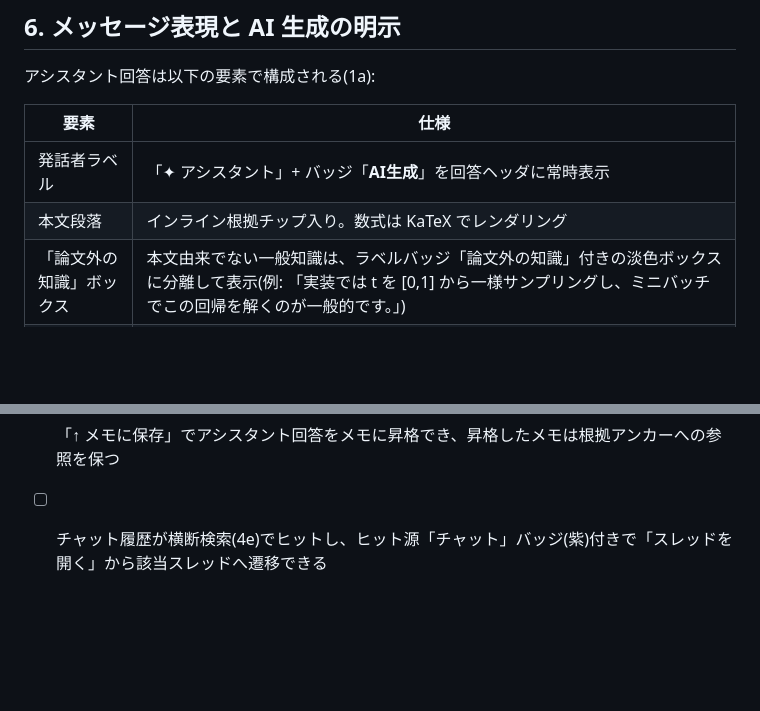
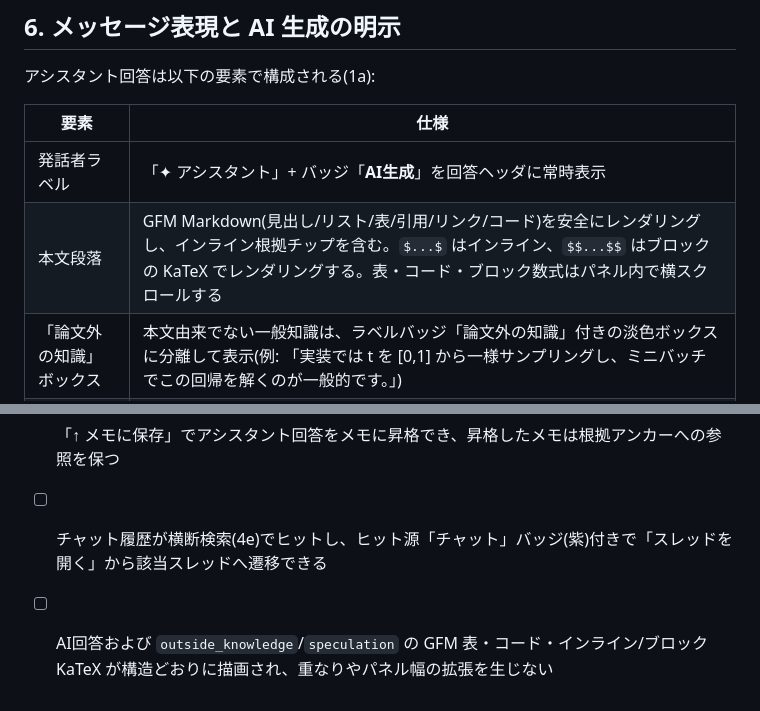
Before and after one commit to frkake/alinea, a Markdown page: docs/05-chat.md, 2 parts joined by grey strips. Rendered like a GitHub page; blank space fills up the shorter version.

Commit message:
docs: specify rich chat response rendering

```diff
--- a/docs/05-chat.md
+++ b/docs/05-chat.md
@@ -64,7 +64,7 @@
 | 要素 | 仕様 |
 |---|---|
 | 発話者ラベル | 「✦ アシスタント」+ バッジ「**AI生成**」を回答ヘッダに常時表示 |
-| 本文段落 | インライン根拠チップ入り。数式は KaTeX でレンダリング |
+| 本文段落 | GFM Markdown(見出し/リスト/表/引用/リンク/コード)を安全にレンダリングし、インライン根拠チップを含む。`$...$` はインライン、`$$...$$` はブロックの KaTeX でレンダリングする。表・コード・ブロック数式はパネル内で横スクロールする |
 | 「論文外の知識」ボックス | 本文由来でない一般知識は、ラベルバッジ「論文外の知識」付きの淡色ボックスに分離して表示(例: 「実装では t を [0,1] から一様サンプリングし、ミニバッチでこの回帰を解くのが一般的です。」) |
 | 「推測」ボックス | 本文から断定できない推論は同形式で「推測」ラベルを付す。決定: デザインには「論文外の知識」ボックスのみ描かれているが、免責文が「推測」表示を明記しているため、同一のボックス様式でラベルのみ変えて表示する(表現の一貫性のため) |
 | 回答アクション行 | 「**↑ メモに保存**」「**再生成**」「**コピー**」の3操作 |
@@ -121,3 +121,4 @@
 - [ ] 定型チップが5種(3行要約/初心者向け解説/貢献と限界/実験設定の整理/実装の要点)常設され、「実験設定の整理」で表形式の出力が得られる
 - [ ] 「↑ メモに保存」でアシスタント回答をメモに昇格でき、昇格したメモは根拠アンカーへの参照を保つ
 - [ ] チャット履歴が横断検索(4e)でヒットし、ヒット源「チャット」バッジ(紫)付きで「スレッドを開く」から該当スレッドへ遷移できる
+- [ ] AI回答および `outside_knowledge`/`speculation` の GFM 表・コード・インライン/ブロック KaTeX が構造どおりに描画され、重なりやパネル幅の拡張を生じない
```
Also changed, not shown: plans/09-screens/1a-viewer-parallel-chat.md (+1 -1 lines), plans/12-testing.md (+1 -1 lines).
